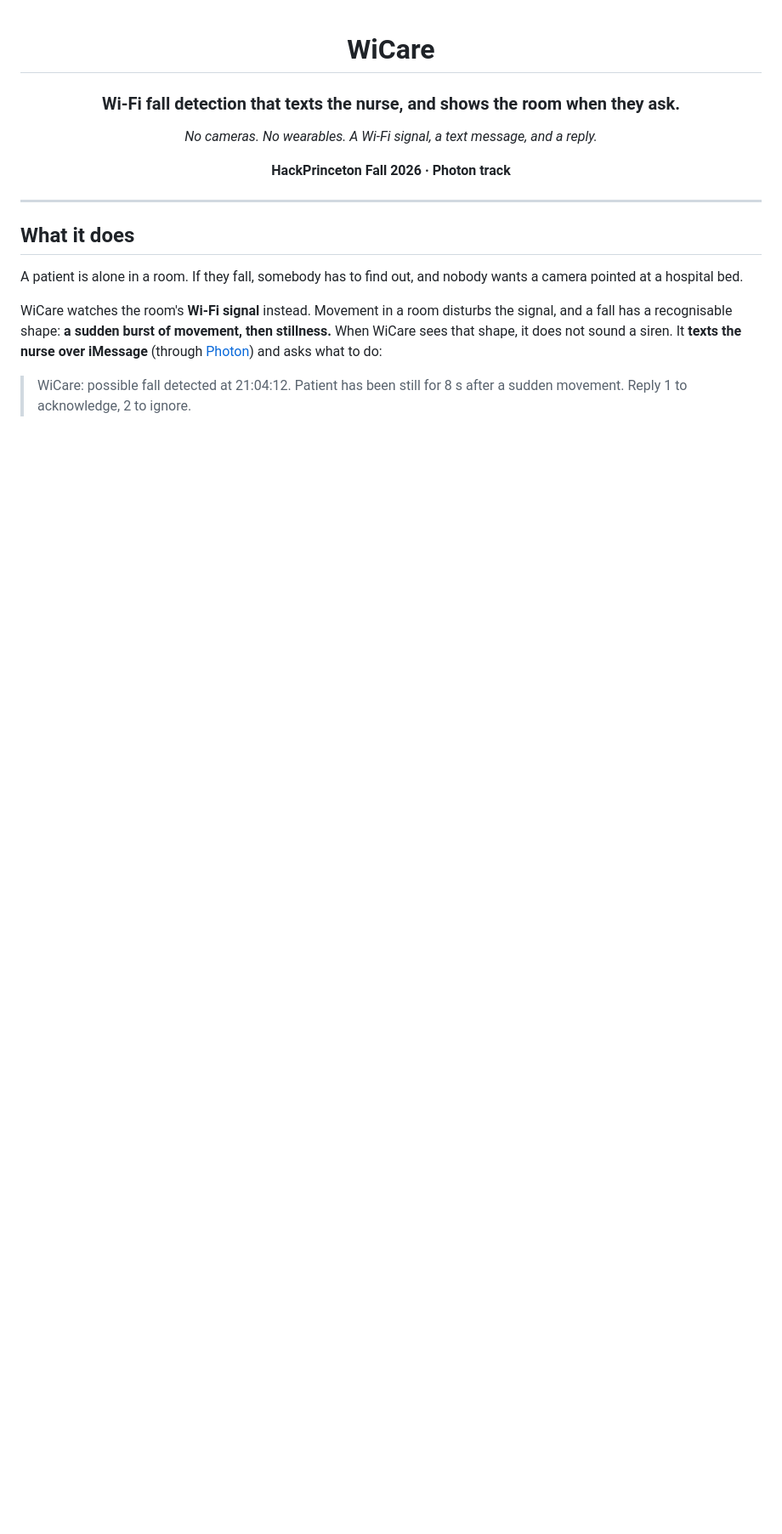
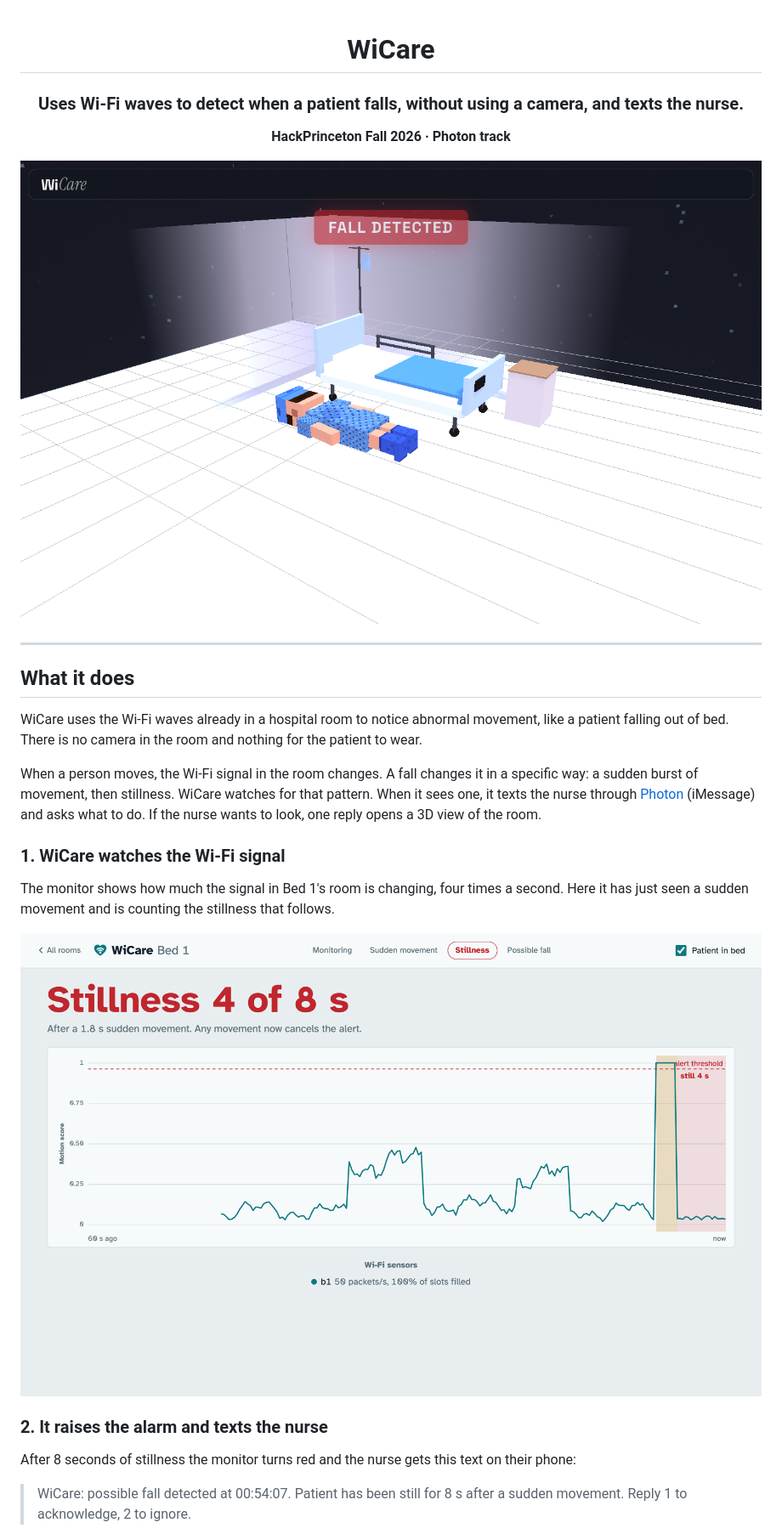
Before and after one commit to NullPranaya/WiCare, a Markdown page: README.md, the part around one of its changes. Shown at 85% size. Drawn GitHub-style; pictures changed too: docs/images/monitor.png (added), docs/images/room-fall.png (added); blank space fills up the shorter version.

```diff
--- a/README.md
+++ b/README.md
@@ -2,11 +2,11 @@
 
 # WiCare
 
-### Wi-Fi fall detection that texts the nurse, and shows the room when they ask.
-
-*No cameras. No wearables. A Wi-Fi signal, a text message, and a reply.*
+### Uses Wi-Fi waves to detect when a patient falls, without using a camera, and texts the nurse.
 
 **HackPrinceton Fall 2026 · Photon track**
+
+<img src="docs/images/room-fall.png" alt="WiCare room view: a patient on the floor beside a hospital bed, with a FALL DETECTED banner" width="900">
 
 </div>
 
@@ -14,13 +14,25 @@
 
 ## What it does
 
-A patient is alone in a room. If they fall, somebody has to find out, and nobody wants a camera pointed at a
-hospital bed.
+WiCare uses the Wi-Fi waves already in a hospital room to notice abnormal movement, like a patient falling out
+of bed. There is no camera in the room and nothing for the patient to wear.
 
-WiCare watches the room's **Wi-Fi signal** instead. Movement in a room disturbs the signal, and a fall has a
-recognisable shape: **a sudden burst of movement, then stillness.** When WiCare sees that shape, it does not
-sound a siren. It **texts the nurse over iMessage** (through [Photon](https://photon.codes)) and asks what to do:
+When a person moves, the Wi-Fi signal in the room changes. A fall changes it in a specific way: a sudden burst
+of movement, then stillness. WiCare watches for that pattern. When it sees one, it texts the nurse through
+[Photon](https://photon.codes) (iMessage) and asks what to do. If the nurse wants to look, one reply opens a 3D
+view of the room.
 
-> WiCare: possible fall detected at 21:04:12. Patient has been still for 8 s after a sudden movement.
+### 1. WiCare watches the Wi-Fi signal
+
+The monitor shows how much the signal in Bed 1's room is changing, four times a second. Here it has just seen a
+sudden movement and is counting the stillness that follows.
+
+<img src="docs/images/monitor.png" alt="WiCare monitor: a spike above the alert line, then a flat line, with the status Stillness 4 of 8 s" width="900">
+
+### 2. It raises the alarm and texts the nurse
+
+After 8 seconds of stillness the monitor turns red and the nurse gets this text on their phone:
+
+> WiCare: possible fall detected at 00:54:07. Patient has been still for 8 s after a sudden movement.
 > Reply 1 to acknowledge, 2 to ignore.
 
```
Also changed, not shown: other parts of README.md (+11 -2 lines), docs/images/alarm.png (added), docs/images/room-bed.png (added).
